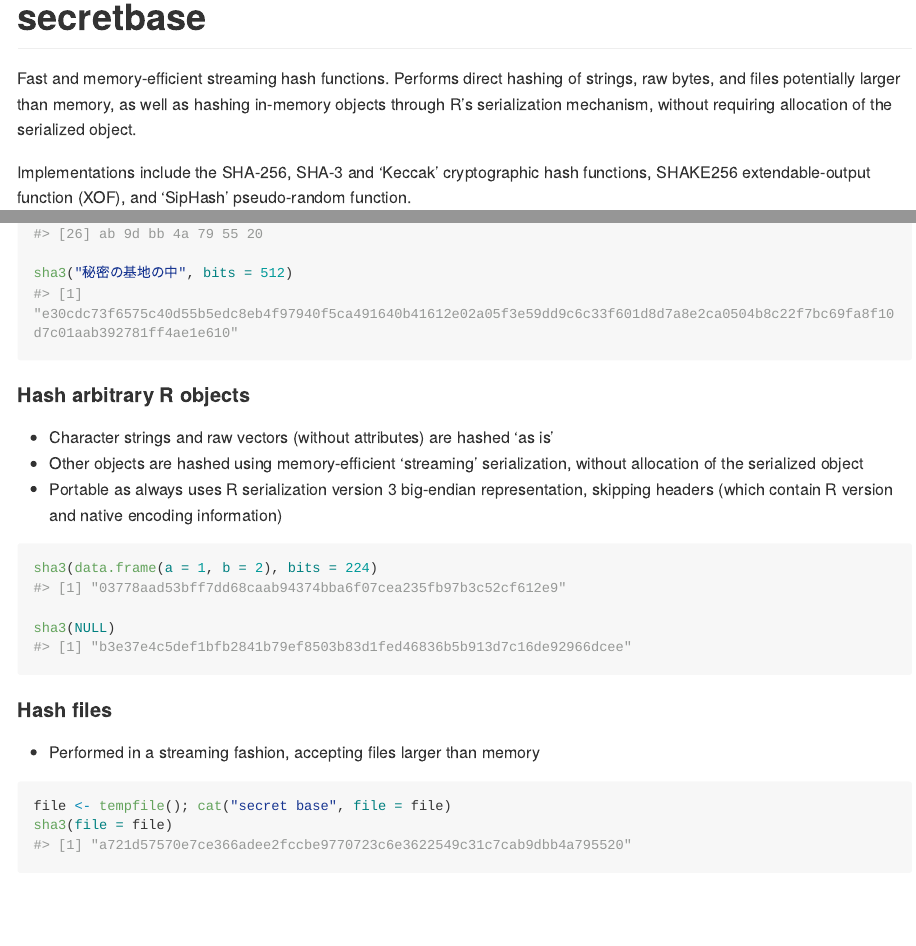
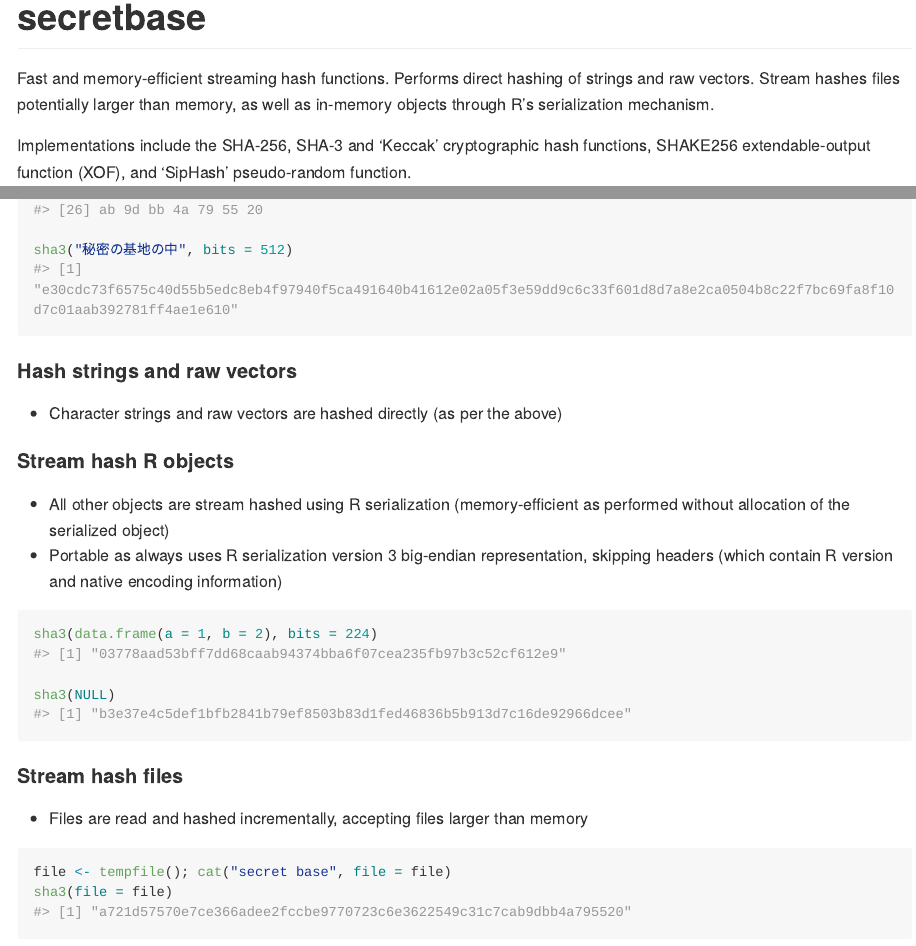
Before and after one commit to shikokuchuo/secretbase, an R Markdown document (README.Rmd): the page in a window 1100 px wide, from its top, and a second part further down, joined at a grey line. The pictures show the output file README.md that the author committed with the source, drawn offline in the style of GitHub; long lines of code are wrapped; badge pictures from the web are left out.

Commit message:
streamline DESCRIPTION

````diff
--- a/README.Rmd
+++ b/README.Rmd
@@ -22,7 +22,7 @@ knitr::opts_chunk$set(
 [![DOI](https://zenodo.org/badge/745691432.svg)](https://zenodo.org/doi/10.5281/zenodo.10553139)
 <!-- badges: end -->
 
-Fast and memory-efficient streaming hash functions. Performs direct hashing of strings, raw bytes, and files potentially larger than memory, as well as hashing in-memory objects through R's serialization mechanism, without requiring allocation of the serialized object.
+Fast and memory-efficient streaming hash functions. Performs direct hashing of strings and raw vectors. Stream hashes files potentially larger than memory, as well as in-memory objects through R's serialization mechanism.
 
 Implementations include the SHA-256, SHA-3 and 'Keccak' cryptographic hash functions, SHAKE256 extendable-output function (XOF), and 'SipHash' pseudo-random function.
 
@@ -63,10 +63,13 @@ sha3("秘密の基地の中", bits = 512)
 
 ```
 
-#### Hash arbitrary R objects
+#### Hash strings and raw vectors
 
- - Character strings and raw vectors (without attributes) are hashed 'as is'
- - Other objects are hashed using memory-efficient 'streaming' serialization, without allocation of the serialized object
+ - Character strings and raw vectors are hashed directly (as per the above)
+
+#### Stream hash R objects
+
+ - All other objects are stream hashed using R serialization (memory-efficient as performed without allocation of the serialized object)
  - Portable as always uses R serialization version 3 big-endian representation, skipping headers (which contain R version and native encoding information)
 
 ```{r streaming}
@@ -75,9 +78,9 @@ sha3(data.frame(a = 1, b = 2), bits = 224)
 sha3(NULL)
 ```
 
-#### Hash files
+#### Stream hash files
 
- - Performed in a streaming fashion, accepting files larger than memory
+ - Files are read and hashed incrementally, accepting files larger than memory
 
 ```{r files}
 file <- tempfile(); cat("secret base", file = file)
````
Also changed, not shown: R/base.R (+5 -5 lines), README.md, 2 other files.
